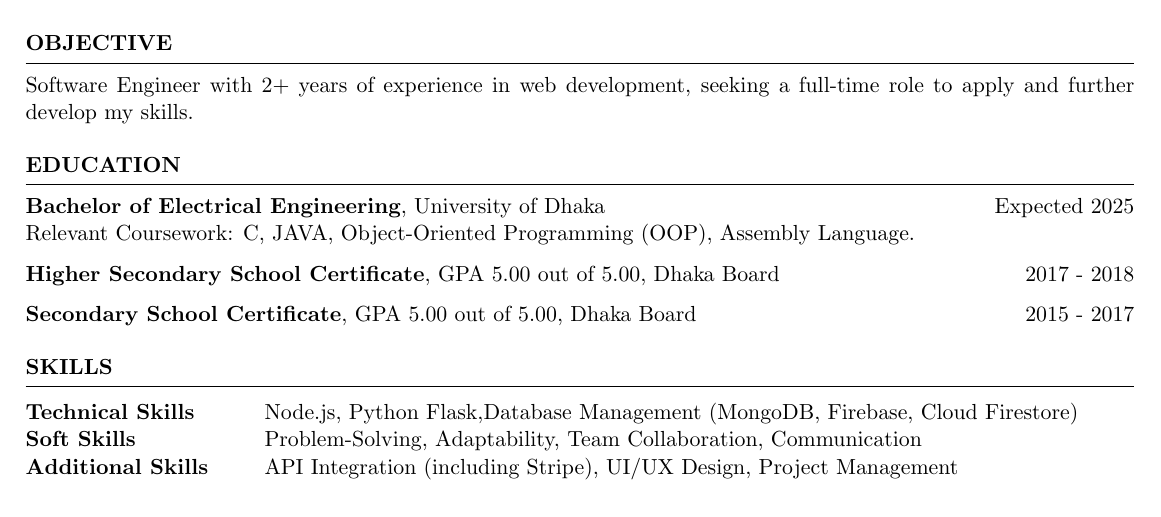
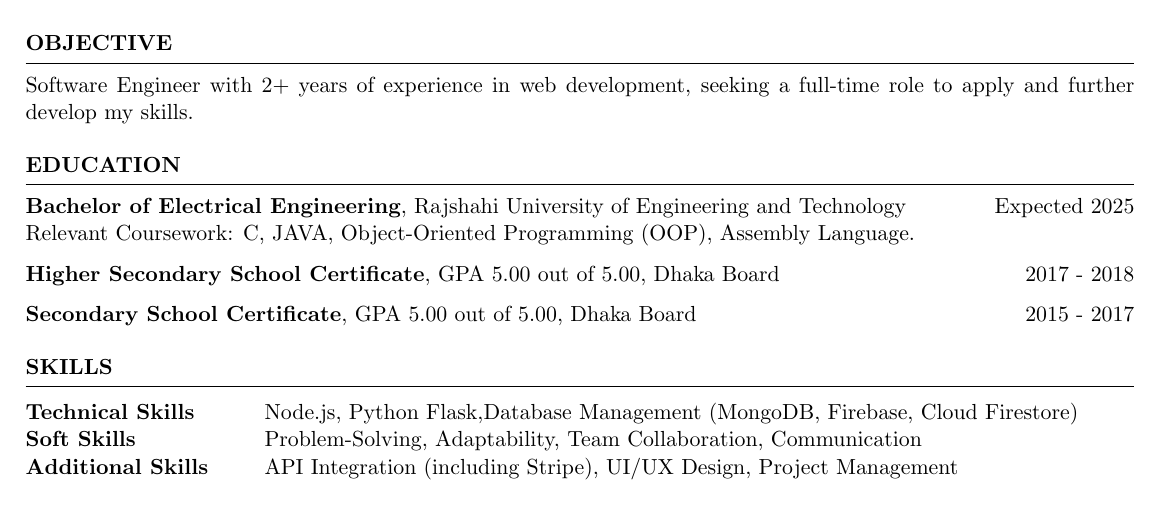
Before and after one commit to galib079/md-riazul-galib-cv, a LaTeX CV (cv.tex): part of page 1 of 2, cut so that both start at the same text. Compiled offline with pdfLaTeX.

Commit message:
Update cv.tex

```diff
--- a/cv.tex
+++ b/cv.tex
@@ -25,7 +25,7 @@
 
 \begin{rSection}{Education}
 
-{\bf Bachelor of Electrical Engineering}, University of Dhaka \hfill {Expected 2025}\\
+{\bf Bachelor of Electrical Engineering}, Rajshahi University of Engineering and Technology \hfill {Expected 2025}\\
 Relevant Coursework: C, JAVA, Object-Oriented Programming (OOP), Assembly Language.
 
 {\bf Higher Secondary School Certificate}, GPA 5.00 out of 5.00, Dhaka Board \hfill {2017 - 2018}
```
